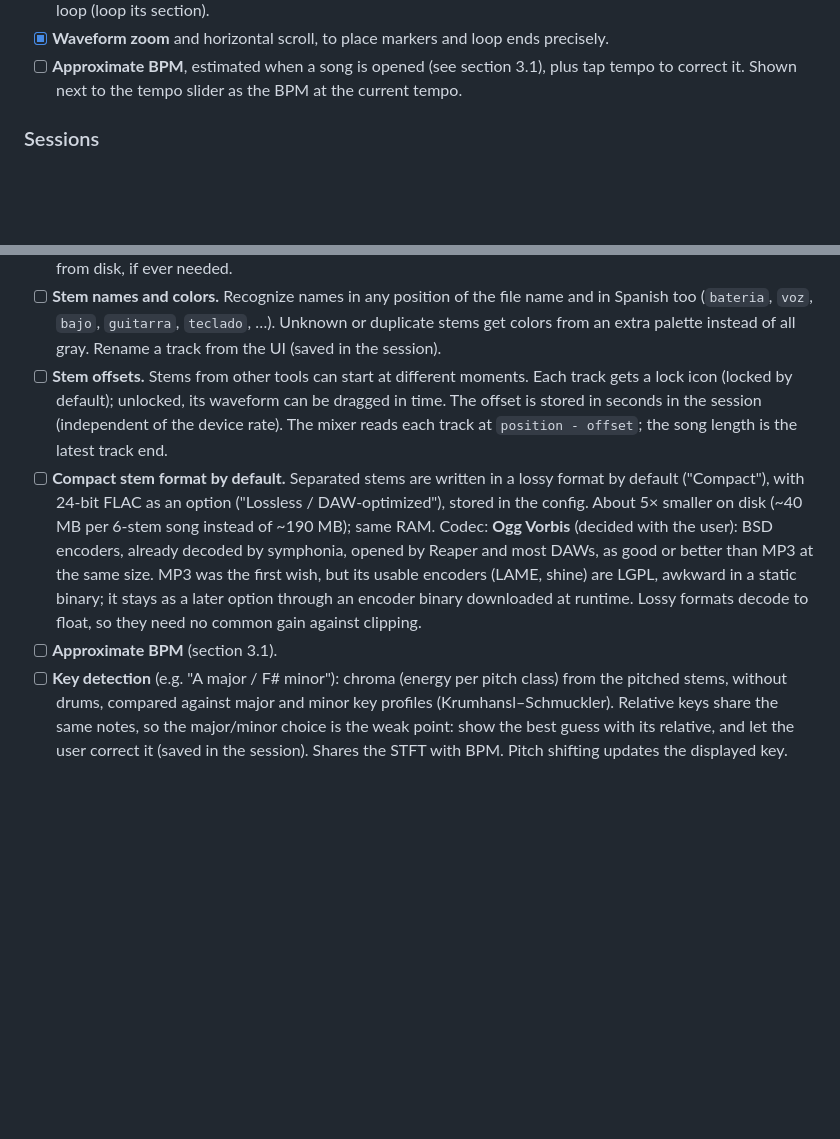
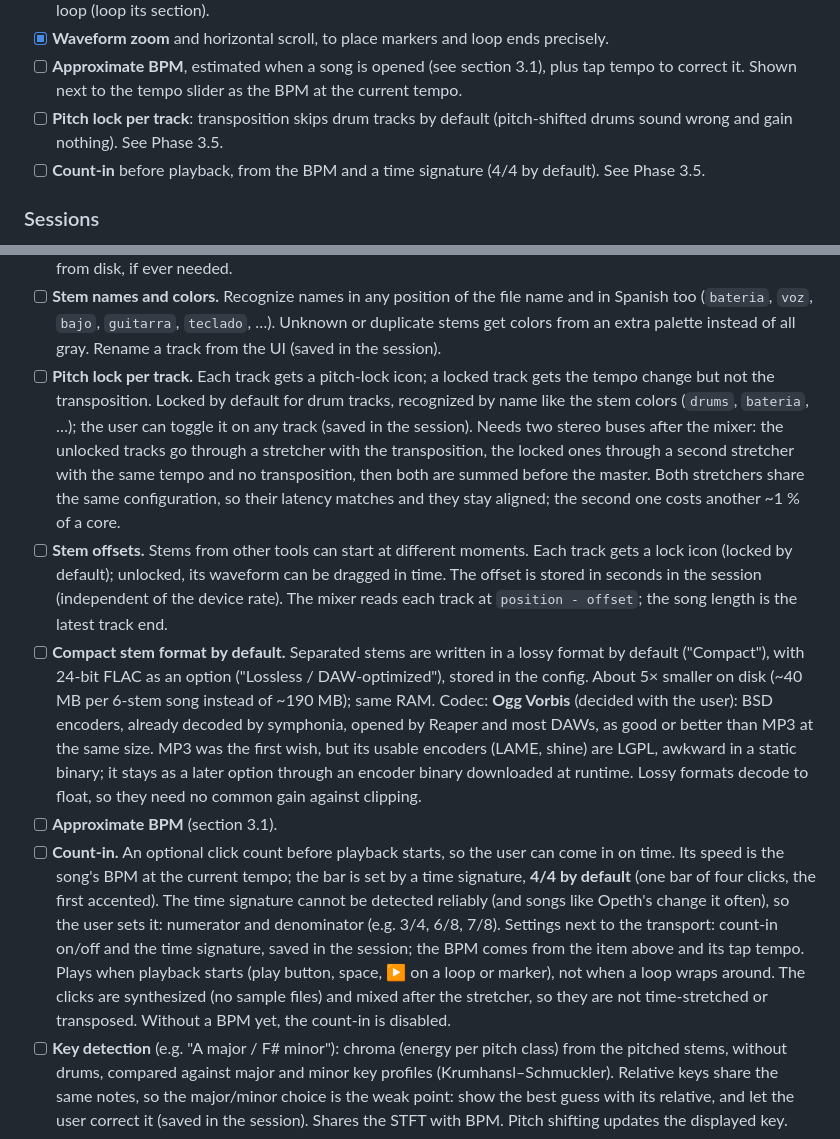
Before and after one commit to edarbieto/watershed, a Markdown page: docs/PLAN.md, 2 parts joined by grey strips. GitHub-like rendering; blank space fills up the shorter version.

```diff
--- a/docs/PLAN.md
+++ b/docs/PLAN.md
@@ -69,6 +69,10 @@ It replaces this manual workflow: MVSEP website → download stems → build a f
 - [x] **Waveform zoom** and horizontal scroll, to place markers and loop ends precisely.
 - [ ] **Approximate BPM**, estimated when a song is opened (see section 3.1), plus tap
   tempo to correct it. Shown next to the tempo slider as the BPM at the current tempo.
+- [ ] **Pitch lock per track**: transposition skips drum tracks by default (pitch-shifted
+  drums sound wrong and gain nothing). See Phase 3.5.
+- [ ] **Count-in** before playback, from the BPM and a time signature (4/4 by default).
+  See Phase 3.5.
 
 ### Sessions
 - [x] Each song folder keeps its **session** in a file next to the stems
@@ -293,6 +297,14 @@ RAM first, then disk. In this order:
   in Spanish too (`bateria`, `voz`, `bajo`, `guitarra`, `teclado`, …). Unknown or
   duplicate stems get colors from an extra palette instead of all gray. Rename a
   track from the UI (saved in the session).
+- [ ] **Pitch lock per track.** Each track gets a pitch-lock icon; a locked track gets
+  the tempo change but not the transposition. Locked by default for drum tracks,
+  recognized by name like the stem colors (`drums`, `bateria`, …); the user can toggle
+  it on any track (saved in the session). Needs two stereo buses after the mixer: the
+  unlocked tracks go through a stretcher with the transposition, the locked ones
+  through a second stretcher with the same tempo and no transposition, then both are
+  summed before the master. Both stretchers share the same configuration, so their
+  latency matches and they stay aligned; the second one costs another ~1 % of a core.
 - [ ] **Stem offsets.** Stems from other tools can start at different moments. Each
   track gets a lock icon (locked by default); unlocked, its waveform can be dragged
   in time. The offset is stored in seconds in the session (independent of the device
@@ -308,6 +320,16 @@ RAM first, then disk. In this order:
   through an encoder binary downloaded at runtime. Lossy formats decode to float, so
   they need no common gain against clipping.
 - [ ] **Approximate BPM** (section 3.1).
+- [ ] **Count-in.** An optional click count before playback starts, so the user can
+  come in on time. Its speed is the song's BPM at the current tempo; the bar is set by
+  a time signature, **4/4 by default** (one bar of four clicks, the first accented).
+  The time signature cannot be detected reliably (and songs like Opeth's change it
+  often), so the user sets it: numerator and denominator (e.g. 3/4, 6/8, 7/8). Settings
+  next to the transport: count-in on/off and the time signature, saved in the session;
+  the BPM comes from the item above and its tap tempo. Plays when playback starts (play
+  button, space, ▶ on a loop or marker), not when a loop wraps around. The clicks are
+  synthesized (no sample files) and mixed after the stretcher, so they are not
+  time-stretched or transposed. Without a BPM yet, the count-in is disabled.
 - [ ] **Key detection** (e.g. "A major / F# minor"): chroma (energy per pitch class)
   from the pitched stems, without drums, compared against major and minor key
   profiles (Krumhansl–Schmuckler). Relative keys share the same notes, so the
```
Also changed, not shown: docs/STATUS.md (+38 -16 lines).
